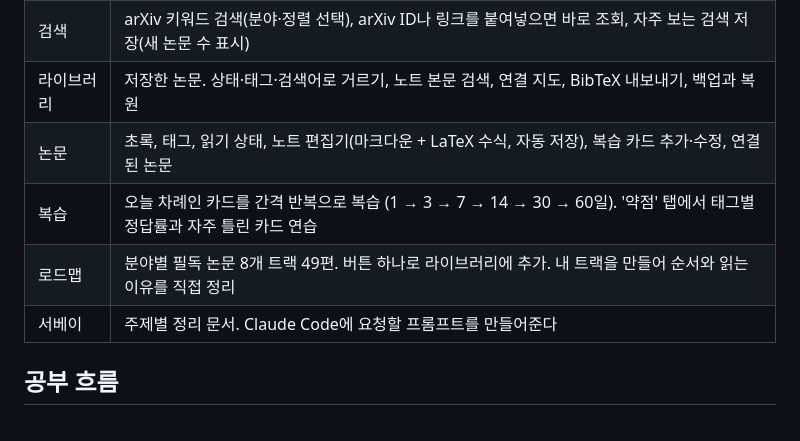
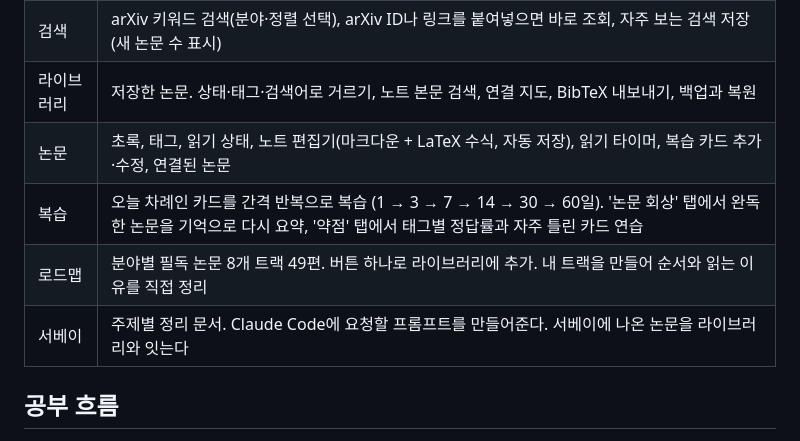
Before and after one commit to kdyeon0309/paper_study, a Markdown page: README.md, the part around the change. GitHub-like rendering.

Commit message:
문서: v0.6 개선 기록
Co-Authored-By: Claude Opus 5.5 <noreply@anthropic.com>

```diff
--- a/README.md
+++ b/README.md
@@ -21,10 +21,10 @@ python3 -m venv .venv
 | 홈 | 연속 학습일, 이번 달 완독 수, 주간 회고(전주 대비, 목표 달성), 20주 학습 기록, 오늘 할 일(새 논문 알림 포함), 로드맵 진행 |
 | 검색 | arXiv 키워드 검색(분야·정렬 선택), arXiv ID나 링크를 붙여넣으면 바로 조회, 자주 보는 검색 저장(새 논문 수 표시) |
 | 라이브러리 | 저장한 논문. 상태·태그·검색어로 거르기, 노트 본문 검색, 연결 지도, BibTeX 내보내기, 백업과 복원 |
-| 논문 | 초록, 태그, 읽기 상태, 노트 편집기(마크다운 + LaTeX 수식, 자동 저장), 복습 카드 추가·수정, 연결된 논문 |
-| 복습 | 오늘 차례인 카드를 간격 반복으로 복습 (1 → 3 → 7 → 14 → 30 → 60일). '약점' 탭에서 태그별 정답률과 자주 틀린 카드 연습 |
+| 논문 | 초록, 태그, 읽기 상태, 노트 편집기(마크다운 + LaTeX 수식, 자동 저장), 읽기 타이머, 복습 카드 추가·수정, 연결된 논문 |
+| 복습 | 오늘 차례인 카드를 간격 반복으로 복습 (1 → 3 → 7 → 14 → 30 → 60일). '논문 회상' 탭에서 완독한 논문을 기억으로 다시 요약, '약점' 탭에서 태그별 정답률과 자주 틀린 카드 연습 |
 | 로드맵 | 분야별 필독 논문 8개 트랙 49편. 버튼 하나로 라이브러리에 추가. 내 트랙을 만들어 순서와 읽는 이유를 직접 정리 |
-| 서베이 | 주제별 정리 문서. Claude Code에 요청할 프롬프트를 만들어준다 |
+| 서베이 | 주제별 정리 문서. Claude Code에 요청할 프롬프트를 만들어준다. 서베이에 나온 논문을 라이브러리와 잇는다 |
 
 ## 공부 흐름
 
```
Also changed, not shown: IMPROVEMENTS.md (+23 -7 lines).
